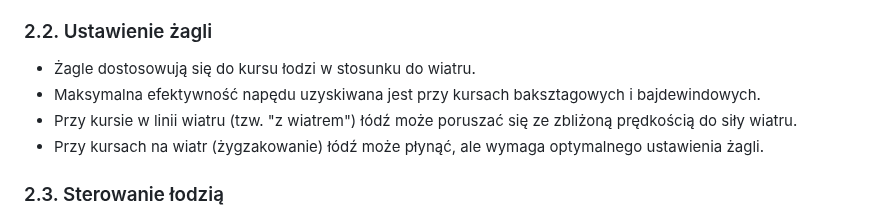
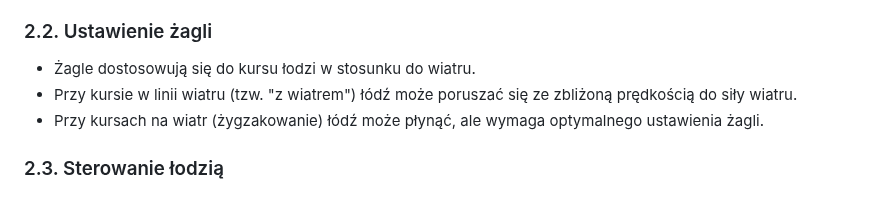
Before and after one commit to marcin-filipiak/test_wspolpracy, a Markdown page: PrzemyslawPytlarz/lodka/README.md, the part around the change. Rendered like a GitHub page.

```diff
--- a/PrzemyslawPytlarz/lodka/README.md
+++ b/PrzemyslawPytlarz/lodka/README.md
@@ -23,7 +23,6 @@
 
 ### 2.2. Ustawienie żagli
 - Żagle dostosowują się do kursu łodzi w stosunku do wiatru.
-- Maksymalna efektywność napędu uzyskiwana jest przy kursach baksztagowych i bajdewindowych.
 - Przy kursie w linii wiatru (tzw. "z wiatrem") łódź może poruszać się ze zbliżoną prędkością do siły wiatru.
 - Przy kursach na wiatr (żygzakowanie) łódź może płynąć, ale wymaga optymalnego ustawienia żagli.
 
```
